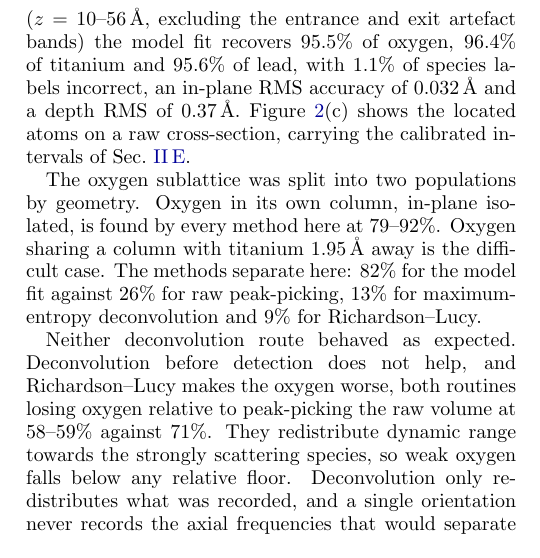
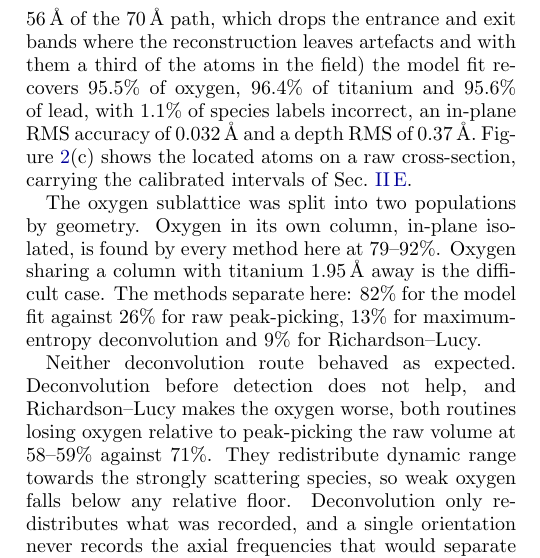
Before and after one commit to tristanmccarthy55/ptyco_pipeline, a LaTeX paper (report/report_v2.tex): part of one column of page 5 of 16, cut at the place of the change. Compiled offline with pdfLaTeX.

Commit message:
report: say what the bulk band costs, not just where it is
The band was defined as "z = 10-56 A, excluding the entrance and exit
artefact bands", which gives the reason but never the size of the exclusion.
It drops 703 of the 1999 atoms in the field, a third, and for titanium 371
to 247 - which is where the 247 in Sec. III D comes from. The headline
95.6/96.4/95.5% is quoted on that band while the whole-field row above it
reads 88/89/89, so the fraction is worth stating.

Co-Authored-By: Claude Opus 5 <noreply@anthropic.com>

```diff
--- a/report/report_v2.tex
+++ b/report/report_v2.tex
@@ -175,7 +175,7 @@ The reconstructed lead response (Fig.~\ref{fig:method}(a)) has a full width at h
   \label{tab:detect}
 \end{table}
 
-Table~\ref{tab:detect} scores the method against the known structure, alongside the established alternatives, run on the same volume with the same measured kernel and each given the threshold that scored it best. Over the bulk ($z=10$--$56$\,\AA, excluding the entrance and exit artefact bands) the model fit recovers $95.5\%$ of oxygen, $96.4\%$ of titanium and $95.6\%$ of lead, with $1.1\%$ of species labels incorrect, an in-plane RMS accuracy of $0.032$\,\AA{} and a depth RMS of $0.37$\,\AA. Figure~\ref{fig:method}(c) shows the located atoms on a raw cross-section, carrying the calibrated intervals of Sec.~\ref{sec:uq}.
+Table~\ref{tab:detect} scores the method against the known structure, alongside the established alternatives, run on the same volume with the same measured kernel and each given the threshold that scored it best. Over the bulk ($z=10$--$56$\,\AA{} of the $70$\,\AA{} path, which drops the entrance and exit bands where the reconstruction leaves artefacts and with them a third of the atoms in the field) the model fit recovers $95.5\%$ of oxygen, $96.4\%$ of titanium and $95.6\%$ of lead, with $1.1\%$ of species labels incorrect, an in-plane RMS accuracy of $0.032$\,\AA{} and a depth RMS of $0.37$\,\AA. Figure~\ref{fig:method}(c) shows the located atoms on a raw cross-section, carrying the calibrated intervals of Sec.~\ref{sec:uq}.
 
 The oxygen sublattice was split into two populations by geometry. Oxygen in its own column, in-plane isolated, is found by every method here at $79$--$92\%$. Oxygen sharing a column with titanium $1.95$\,\AA{} away is the difficult case. The methods separate here: $82\%$ for the model fit against $26\%$ for raw peak-picking, $13\%$ for maximum-entropy deconvolution and $9\%$ for Richardson--Lucy.
 
```
Also changed, not shown: report/report_v2.pdf.
